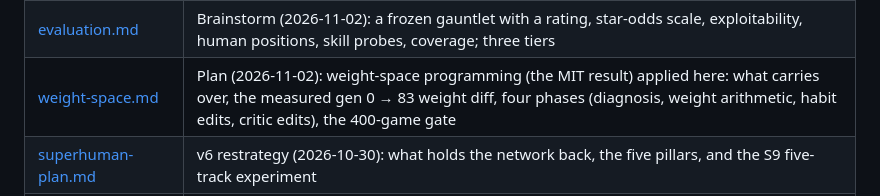
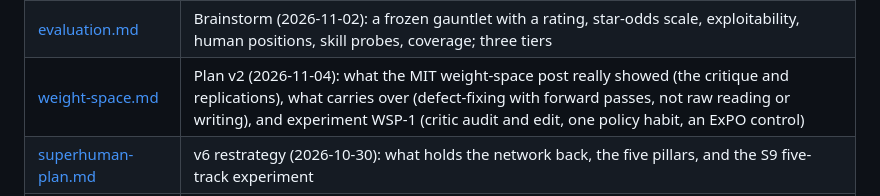
Before and after one commit to bengreff/polytopia, a Markdown page: docs/design/README.md, the part around the change. Drawn GitHub-style.

```diff
--- a/docs/design/README.md
+++ b/docs/design/README.md
@@ -13,7 +13,7 @@ the decision log below records what is settled.
 | [research-log.md](research-log.md) | Every run: pre-registered hypothesis, config, result |
 | [radical-ideas.md](radical-ideas.md) | Research report (2026-11-02): why the plateau, 20 cited ideas (search, privileged critic, throughput, soups, strategy conditioning, LLM uses), a top five, and what to avoid |
 | [evaluation.md](evaluation.md) | Brainstorm (2026-11-02): a frozen gauntlet with a rating, star-odds scale, exploitability, human positions, skill probes, coverage; three tiers |
-| [weight-space.md](weight-space.md) | Plan (2026-11-02): weight-space programming (the MIT result) applied here: what carries over, the measured gen 0 → 83 weight diff, four phases (diagnosis, weight arithmetic, habit edits, critic edits), the 400-game gate |
+| [weight-space.md](weight-space.md) | Plan v2 (2026-11-04): what the MIT weight-space post really showed (the critique and replications), what carries over (defect-fixing with forward passes, not raw reading or writing), and experiment WSP-1 (critic audit and edit, one policy habit, an ExPO control) |
 | [superhuman-plan.md](superhuman-plan.md) | v6 restrategy (2026-10-30): what holds the network back, the five pillars, and the S9 five-track experiment |
 | [reviews/2026-10-20.md](reviews/2026-10-20.md) | Adversarial review findings, and what was done with each |
 
```
Also changed, not shown: docs/design/research-log.md (+33 -0 lines), docs/design/weight-space.md (+117 -177 lines).
